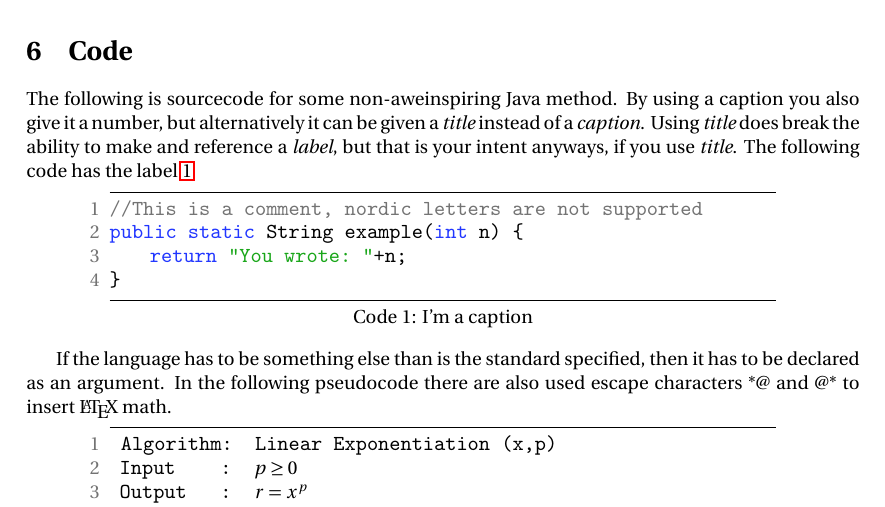
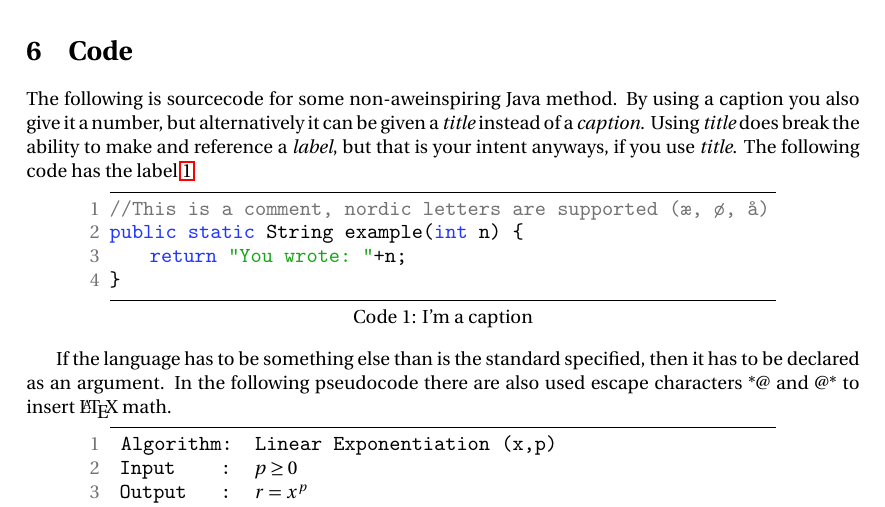
Before and after one commit to SSoelvsten/latex-preamble-and-examples, a LaTeX problem sheet (documents/examples.tex): part of page 6 of 10, cut so that both start at the same text. Compiled offline with pdfLaTeX.

Commit message:
Updated comment for lstlisting supporting æ.ø and å

```diff
--- a/documents/examples.tex
+++ b/documents/examples.tex
@@ -297,7 +297,7 @@ The following is sourcecode for some non-aweinspiring Java method. By using a ca
 \begin{lstlisting} [language=java,
                     label={lst:Example},
                     caption={I'm a caption}]
-//This is a comment, nordic letters are not supported
+//This is a comment, nordic letters are supported (æ, ø, å)
 public static String example(int n) {
     return "You wrote: "+n;
 }
```
Also changed, not shown: documents/examples.pdf.
